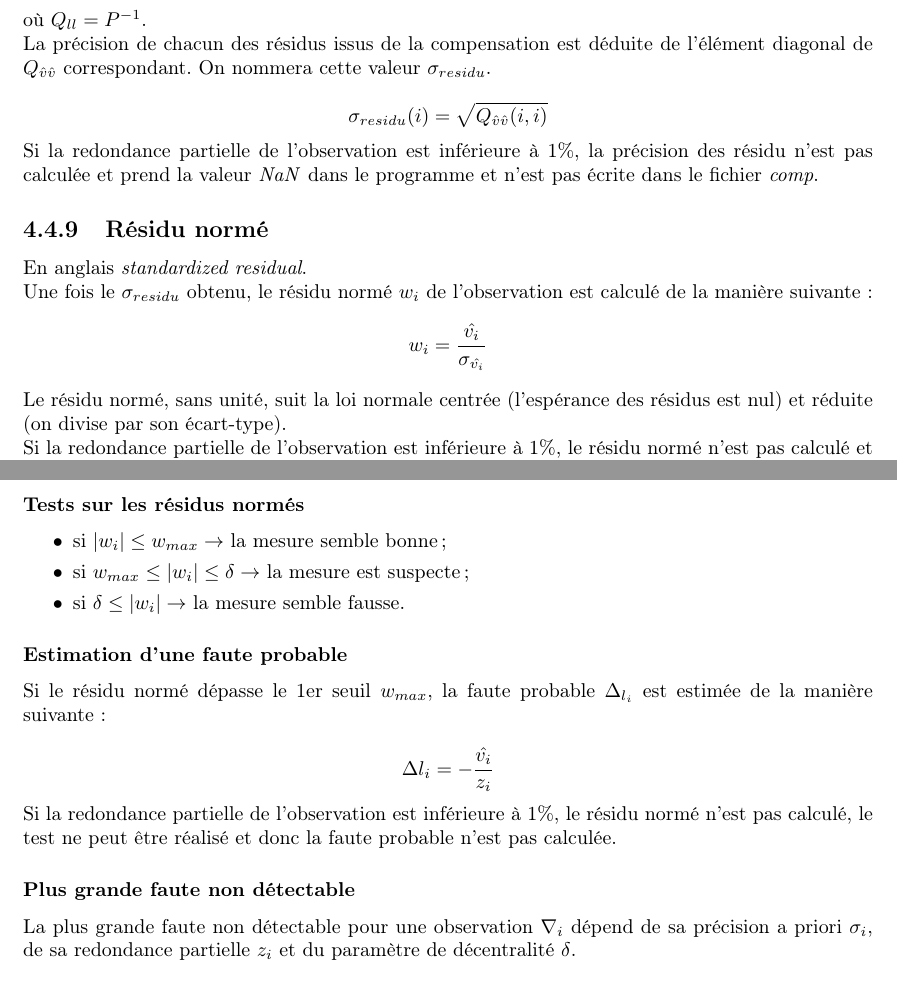
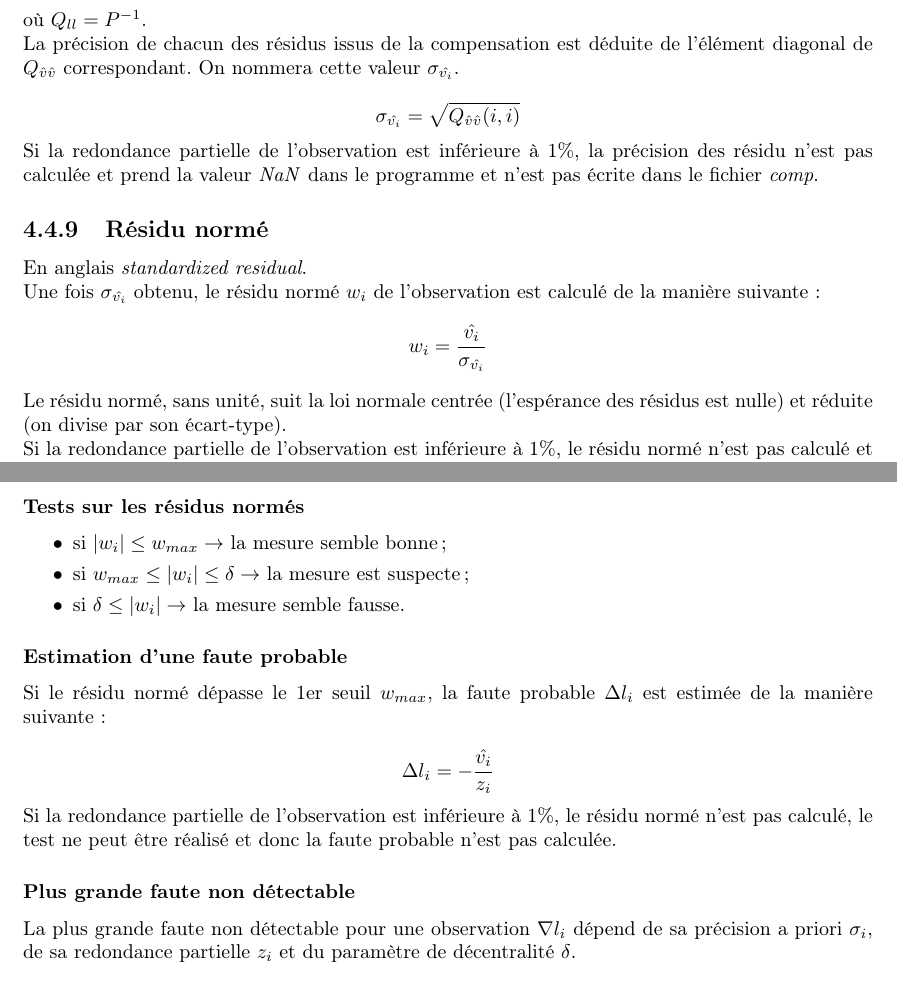
Before and after one commit to IGNF/Comp3D, a LaTeX document (doc_math/comp5_doc.tex): two parts of pages 50 and 51 of 64, joined at a grey line, cut so that both start at the same text. Compiled offline with pdfLaTeX.

Commit message:
clean doc math

```diff
--- a/doc_math/comp5_doc.tex
+++ b/doc_math/comp5_doc.tex
@@ -2047,9 +2047,9 @@ $$ Q_{\hat{v}\hat{v}} = Q_{ll} - Q_{\hat{l}\hat{l}}$$
 où $Q_{ll} = P^{-1}$.
 
 La précision de chacun des résidus issus de la compensation est déduite de l'élément diagonal de $ Q_{\hat{v}\hat{v}} $ correspondant. On nommera cette valeur
-$\sigma_{residu}$.
-
-$$\sigma_{residu}(i)=\sqrt{Q_{\hat{v}\hat{v}}(i,i)}$$
+$\sigma_{\hat{v_i}}$.
+
+$$\sigma_{\hat{v_i}}=\sqrt{Q_{\hat{v}\hat{v}}(i,i)}$$
 
 Si la redondance partielle de l'observation est inférieure à 1\%, la précision des résidu n'est pas calculée et prend la valeur \textit{NaN} dans le programme et n'est pas écrite dans le fichier \textit{comp}.
 
@@ -2058,9 +2058,9 @@ Si la redondance partielle de l'observation est inférieure à 1\%, la précisio
 
 En anglais \textit{standardized residual}.
 
-Une fois le $\sigma_{residu}$ obtenu, le résidu normé $w_i$ de l'observation est calculé de la manière suivante :
+Une fois $\sigma_{\hat{v_i}}$ obtenu, le résidu normé $w_i$ de l'observation est calculé de la manière suivante :
 $$w_i=\frac{\hat{v_i}}{\sigma_{\hat{v_i}}}$$
-Le résidu normé, sans unité, suit la loi normale centrée (l'espérance des résidus est nul) et réduite (on divise par son écart-type).
+Le résidu normé, sans unité, suit la loi normale centrée (l'espérance des résidus est nulle) et réduite (on divise par son écart-type).
 
 Si la redondance partielle de l'observation est inférieure à 1\%, le résidu normé n'est pas calculé et prend la valeur \textit{NaN} dans le programme et n'est pas écrit dans le fichier \textit{comp}.
 
@@ -2101,15 +2101,15 @@ $$\delta=4.1$$
 
 \subsubsection{Estimation d'une faute probable}
 
-Si le résidu normé dépasse le 1er seuil $w_{max}$, la faute probable $\Delta_{l_{i}}$ est estimée de la manière suivante :
-
-$$\Delta{l_{i}}=-\frac{\hat{v_i}}{z_i}$$
+Si le résidu normé dépasse le 1er seuil $w_{max}$, la faute probable $\Delta l_{i}$ est estimée de la manière suivante :
+
+$$\Delta l_{i}=-\frac{\hat{v_i}}{z_i}$$
 Si la redondance partielle de l'observation est inférieure à 1\%, le résidu normé n'est pas calculé, le test ne peut être réalisé et donc la faute probable n'est pas calculée.
 
 
 \subsubsection{Plus grande faute non détectable}
 
-La plus grande faute non détectable pour une observation $\nabla_i$ dépend de sa précision a priori $\sigma_i$,
+La plus grande faute non détectable pour une observation $\nabla l_i$ dépend de sa précision a priori $\sigma_i$,
 de sa redondance partielle $z_i$ et du paramètre de décentralité $\delta$.
 
 $$\nabla l_i=\delta.\frac{\sigma_i}{\sqrt{z_i}}$$
```
Also changed, not shown: 1 other file.
